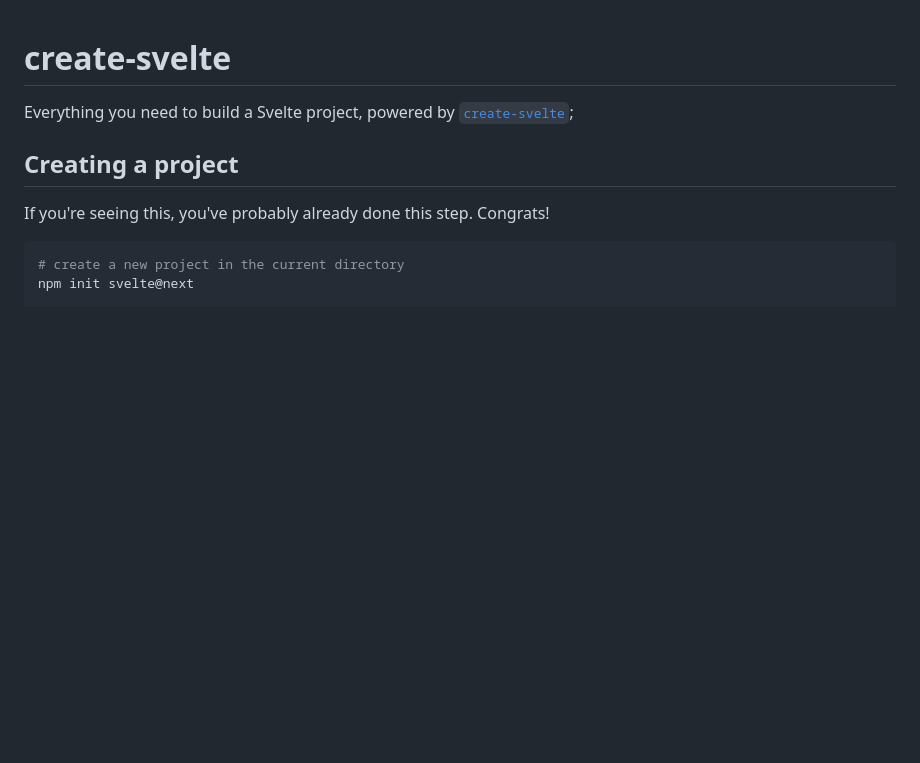
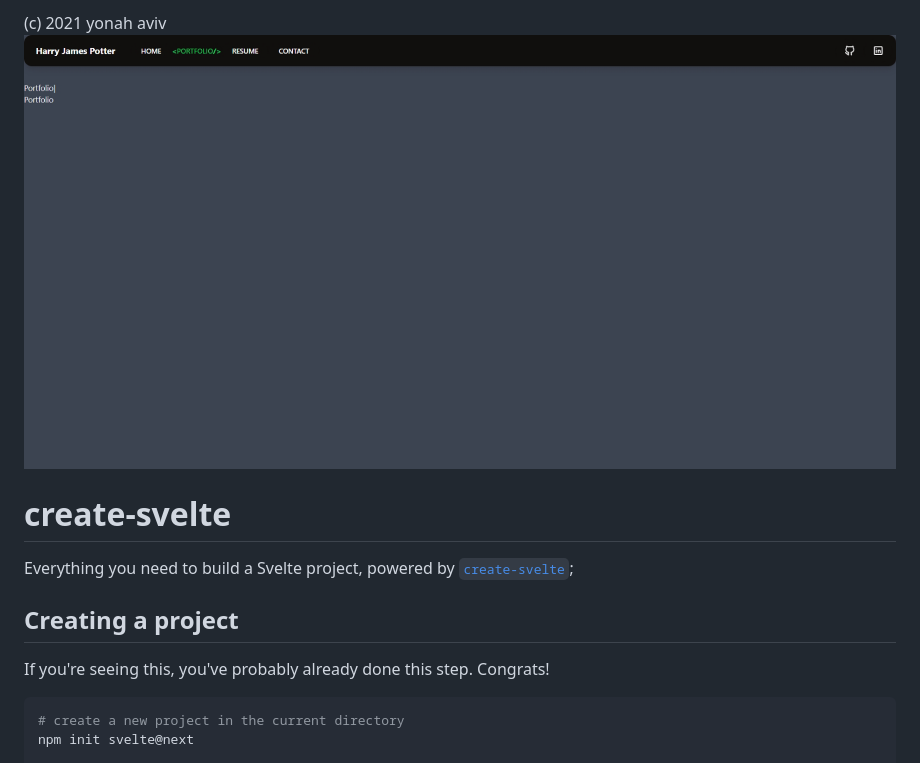
Before and after one commit to y330/harrypotter-portfolio, a Markdown page: README.md, the part around the change. GitHub-like rendering; pictures changed too: 2021-08-21-18-19-52.png (added); blank space fills up the shorter version.

Commit message:
added ss

```diff
--- a/README.md
+++ b/README.md
@@ -1,3 +1,5 @@
+(c) 2021 yonah aviv
+![](2021-08-21-18-19-52.png)
 # create-svelte
 
 Everything you need to build a Svelte project, powered by [`create-svelte`](https://github.com/sveltejs/kit/tree/master/packages/create-svelte);
```
